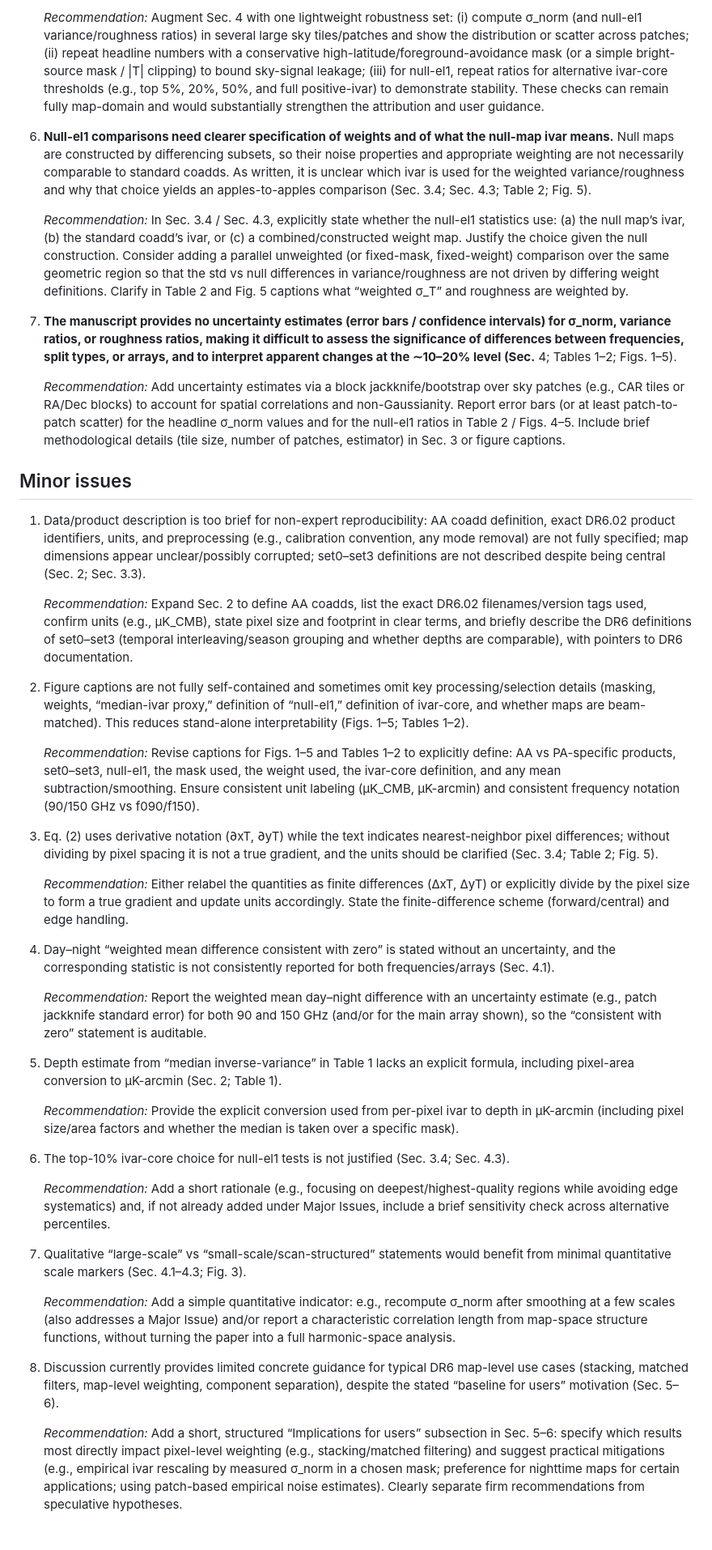
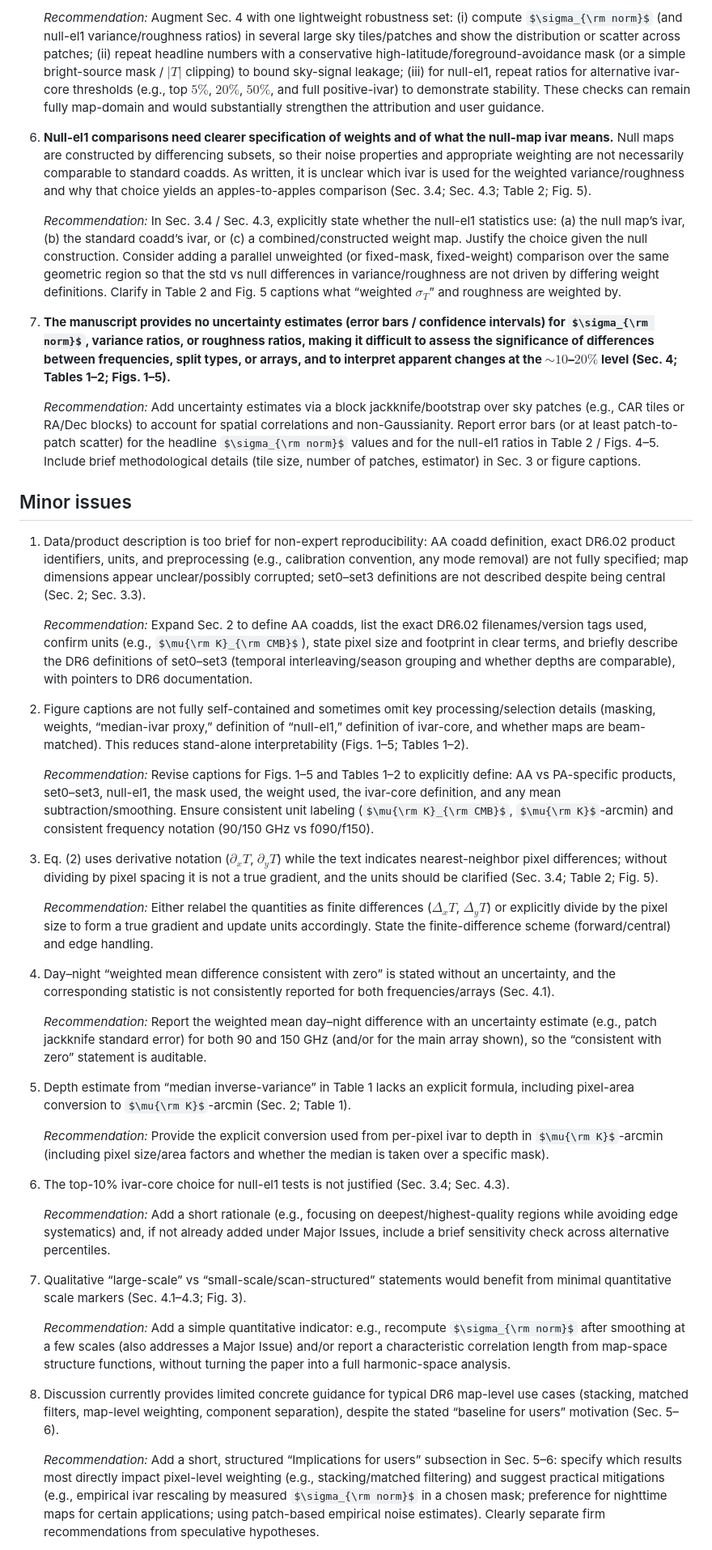
Before and after one commit to ParallelScience/review-act-dr6-consistency, a Markdown page: docs/review.md, the part around one of its changes. Shown at 81% size. Drawn GitHub-style; some formulas as TeX source.

```diff
--- a/docs/review.md
+++ b/docs/review.md
@@ -36,35 +36,35 @@ This manuscript presents a deliberately lightweight, map-domain set of internal-
 
-    *Recommendation:* Augment Sec. 4 with one lightweight robustness set: (i) compute σ_norm (and null-el1 variance/roughness ratios) in several large sky tiles/patches and show the distribution or scatter across patches; (ii) repeat headline numbers with a conservative high-latitude/foreground-avoidance mask (or a simple bright-source mask / |T| clipping) to bound sky-signal leakage; (iii) for null-el1, repeat ratios for alternative ivar-core thresholds (e.g., top 5%, 20%, 50%, and full positive-ivar) to demonstrate stability. These checks can remain fully map-domain and would substantially strengthen the attribution and user guidance.
+    *Recommendation:* Augment Sec. 4 with one lightweight robustness set: (i) compute $\sigma_{\rm norm}$ (and null-el1 variance/roughness ratios) in several large sky tiles/patches and show the distribution or scatter across patches; (ii) repeat headline numbers with a conservative high-latitude/foreground-avoidance mask (or a simple bright-source mask / $|T|$ clipping) to bound sky-signal leakage; (iii) for null-el1, repeat ratios for alternative ivar-core thresholds (e.g., top $5\%$, $20\%$, $50\%$, and full positive-ivar) to demonstrate stability. These checks can remain fully map-domain and would substantially strengthen the attribution and user guidance.
 
 6.  **Null-el1 comparisons need clearer specification of weights and of what the null-map ivar means.** Null maps are constructed by differencing subsets, so their noise properties and appropriate weighting are not necessarily comparable to standard coadds. As written, it is unclear which ivar is used for the weighted variance/roughness and why that choice yields an apples-to-apples comparison (Sec. 3.4; Sec. 4.3; Table 2; Fig. 5).
 
-    *Recommendation:* In Sec. 3.4 / Sec. 4.3, explicitly state whether the null-el1 statistics use: (a) the null map’s ivar, (b) the standard coadd’s ivar, or (c) a combined/constructed weight map. Justify the choice given the null construction. Consider adding a parallel unweighted (or fixed-mask, fixed-weight) comparison over the same geometric region so that the std vs null differences in variance/roughness are not driven by differing weight definitions. Clarify in Table 2 and Fig. 5 captions what “weighted σ_T” and roughness are weighted by.
+    *Recommendation:* In Sec. 3.4 / Sec. 4.3, explicitly state whether the null-el1 statistics use: (a) the null map’s ivar, (b) the standard coadd’s ivar, or (c) a combined/constructed weight map. Justify the choice given the null construction. Consider adding a parallel unweighted (or fixed-mask, fixed-weight) comparison over the same geometric region so that the std vs null differences in variance/roughness are not driven by differing weight definitions. Clarify in Table 2 and Fig. 5 captions what “weighted $\sigma_T$” and roughness are weighted by.
 
-7.  **The manuscript provides no uncertainty estimates (error bars / confidence intervals) for σ_norm, variance ratios, or roughness ratios, making it difficult to assess the significance of differences between frequencies, split types, or arrays, and to interpret apparent changes at the ∼10–20% level (Sec.** 4; Tables 1–2; Figs. 1–5).
+7.  **The manuscript provides no uncertainty estimates (error bars / confidence intervals) for $\sigma_{\rm norm}$, variance ratios, or roughness ratios, making it difficult to assess the significance of differences between frequencies, split types, or arrays, and to interpret apparent changes at the $\sim10$–$20\%$ level (Sec. 4; Tables 1–2; Figs. 1–5).**
 
-    *Recommendation:* Add uncertainty estimates via a block jackknife/bootstrap over sky patches (e.g., CAR tiles or RA/Dec blocks) to account for spatial correlations and non-Gaussianity. Report error bars (or at least patch-to-patch scatter) for the headline σ_norm values and for the null-el1 ratios in Table 2 / Figs. 4–5. Include brief methodological details (tile size, number of patches, estimator) in Sec. 3 or figure captions.
+    *Recommendation:* Add uncertainty estimates via a block jackknife/bootstrap over sky patches (e.g., CAR tiles or RA/Dec blocks) to account for spatial correlations and non-Gaussianity. Report error bars (or at least patch-to-patch scatter) for the headline $\sigma_{\rm norm}$ values and for the null-el1 ratios in Table 2 / Figs. 4–5. Include brief methodological details (tile size, number of patches, estimator) in Sec. 3 or figure captions.
 
 ## Minor issues
 
 1.  Data/product description is too brief for non-expert reproducibility: AA coadd definition, exact DR6.02 product identifiers, units, and preprocessing (e.g., calibration convention, any mode removal) are not fully specified; map dimensions appear unclear/possibly corrupted; set0–set3 definitions are not described despite being central (Sec. 2; Sec. 3.3).
 
-    *Recommendation:* Expand Sec. 2 to define AA coadds, list the exact DR6.02 filenames/version tags used, confirm units (e.g., µK_CMB), state pixel size and footprint in clear terms, and briefly describe the DR6 definitions of set0–set3 (temporal interleaving/season grouping and whether depths are comparable), with pointers to DR6 documentation.
+    *Recommendation:* Expand Sec. 2 to define AA coadds, list the exact DR6.02 filenames/version tags used, confirm units (e.g., $\mu{\rm K}_{\rm CMB}$), state pixel size and footprint in clear terms, and briefly describe the DR6 definitions of set0–set3 (temporal interleaving/season grouping and whether depths are comparable), with pointers to DR6 documentation.
 
 2.  Figure captions are not fully self-contained and sometimes omit key processing/selection details (masking, weights, “median-ivar proxy,” definition of “null-el1,” definition of ivar-core, and whether maps are beam-matched). This reduces stand-alone interpretability (Figs. 1–5; Tables 1–2).
 
-    *Recommendation:* Revise captions for Figs. 1–5 and Tables 1–2 to explicitly define: AA vs PA-specific products, set0–set3, null-el1, the mask used, the weight used, the ivar-core definition, and any mean subtraction/smoothing. Ensure consistent unit labeling (µK_CMB, µK-arcmin) and consistent frequency notation (90/150 GHz vs f090/f150).
+    *Recommendation:* Revise captions for Figs. 1–5 and Tables 1–2 to explicitly define: AA vs PA-specific products, set0–set3, null-el1, the mask used, the weight used, the ivar-core definition, and any mean subtraction/smoothing. Ensure consistent unit labeling ($\mu{\rm K}_{\rm CMB}$, $\mu{\rm K}$-arcmin) and consistent frequency notation (90/150 GHz vs f090/f150).
 
-3.  Eq. (2) uses derivative notation (∂xT, ∂yT) while the text indicates nearest-neighbor pixel differences; without dividing by pixel spacing it is not a true gradient, and the units should be clarified (Sec. 3.4; Table 2; Fig. 5).
+3.  Eq. (2) uses derivative notation ($\partial_xT$, $\partial_yT$) while the text indicates nearest-neighbor pixel differences; without dividing by pixel spacing it is not a true gradient, and the units should be clarified (Sec. 3.4; Table 2; Fig. 5).
 
-    *Recommendation:* Either relabel the quantities as finite differences (ΔxT, ΔyT) or explicitly divide by the pixel size to form a true gradient and update units accordingly. State the finite-difference scheme (forward/central) and edge handling.
+    *Recommendation:* Either relabel the quantities as finite differences ($\Delta_xT$, $\Delta_yT$) or explicitly divide by the pixel size to form a true gradient and update units accordingly. State the finite-difference scheme (forward/central) and edge handling.
 
 4.  Day–night “weighted mean difference consistent with zero” is stated without an uncertainty, and the corresponding statistic is not consistently reported for both frequencies/arrays (Sec. 4.1).
 
     *Recommendation:* Report the weighted mean day–night difference with an uncertainty estimate (e.g., patch jackknife standard error) for both 90 and 150 GHz (and/or for the main array shown), so the “consistent with zero” statement is auditable.
 
-5.  Depth estimate from “median inverse-variance” in Table 1 lacks an explicit formula, including pixel-area conversion to µK-arcmin (Sec. 2; Table 1).
+5.  Depth estimate from “median inverse-variance” in Table 1 lacks an explicit formula, including pixel-area conversion to $\mu{\rm K}$-arcmin (Sec. 2; Table 1).
 
-    *Recommendation:* Provide the explicit conversion used from per-pixel ivar to depth in µK-arcmin (including pixel size/area factors and whether the median is taken over a specific mask).
+    *Recommendation:* Provide the explicit conversion used from per-pixel ivar to depth in $\mu{\rm K}$-arcmin (including pixel size/area factors and whether the median is taken over a specific mask).
 
 6.  The top-10% ivar-core choice for null-el1 tests is not justified (Sec. 3.4; Sec. 4.3).
 
@@ -72,9 +72,9 @@ This manuscript presents a deliberately lightweight, map-domain set of internal-
 
 7.  Qualitative “large-scale” vs “small-scale/scan-structured” statements would benefit from minimal quantitative scale markers (Sec. 4.1–4.3; Fig. 3).
 
-    *Recommendation:* Add a simple quantitative indicator: e.g., recompute σ_norm after smoothing at a few scales (also addresses a Major Issue) and/or report a characteristic correlation length from map-space structure functions, without turning the paper into a full harmonic-space analysis.
+    *Recommendation:* Add a simple quantitative indicator: e.g., recompute $\sigma_{\rm norm}$ after smoothing at a few scales (also addresses a Major Issue) and/or report a characteristic correlation length from map-space structure functions, without turning the paper into a full harmonic-space analysis.
 
 8.  Discussion currently provides limited concrete guidance for typical DR6 map-level use cases (stacking, matched filters, map-level weighting, component separation), despite the stated “baseline for users” motivation (Sec. 5–6).
 
-    *Recommendation:* Add a short, structured “Implications for users” subsection in Sec. 5–6: specify which results most directly impact pixel-level weighting (e.g., stacking/matched filtering) and suggest practical mitigations (e.g., empirical ivar rescaling by measured σ_norm in a chosen mask; preference for nighttime maps for certain applications; using patch-based empirical noise estimates). Clearly separate firm recommendations from speculative hypotheses.
+    *Recommendation:* Add a short, structured “Implications for users” subsection in Sec. 5–6: specify which results most directly impact pixel-level weighting (e.g., stacking/matched filtering) and suggest practical mitigations (e.g., empirical ivar rescaling by measured $\sigma_{\rm norm}$ in a chosen mask; preference for nighttime maps for certain applications; using patch-based empirical noise estimates). Clearly separate firm recommendations from speculative hypotheses.
 
```
Also changed, not shown: other parts of docs/review.md (+63 -63 lines), review.md (+75 -75 lines).
